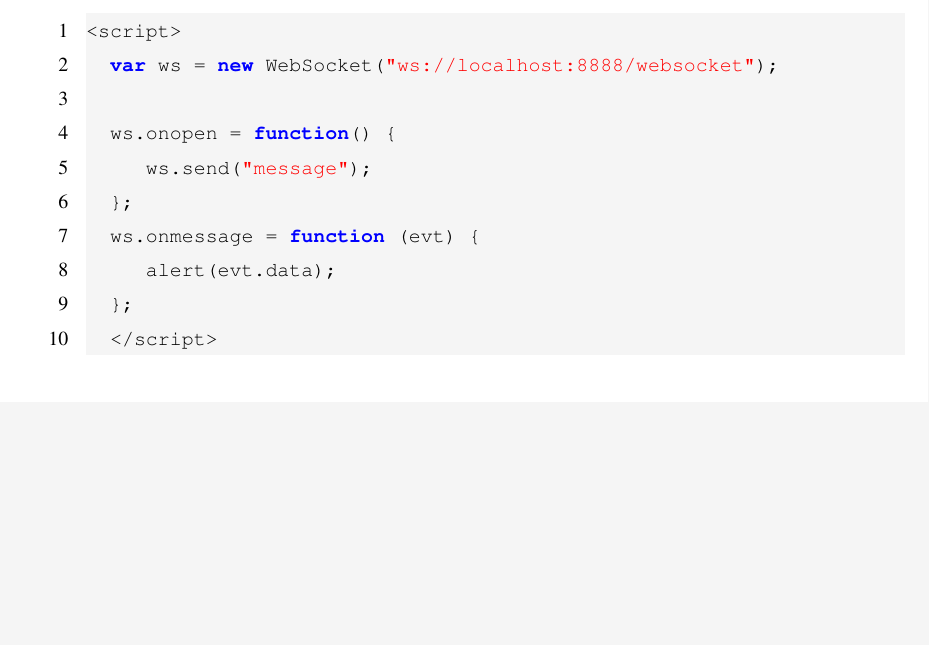
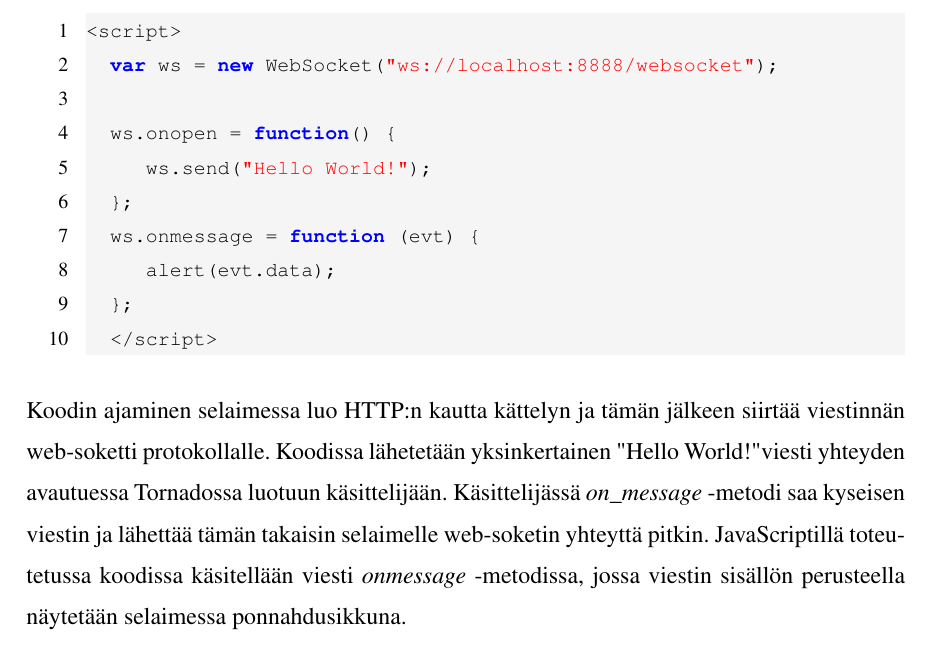
Before and after one commit to tojuhaka/master-thesis, a LaTeX thesis (thesis.tex): part of page 59 of 76, cut so that both start at the same text, the shorter picture padded with empty space. Compiled offline with pdfLaTeX.

Commit message:
continue from web socket mvc impelementation

```diff
--- a/thesis.tex
+++ b/thesis.tex
@@ -902,13 +902,15 @@ Alla esitellään selaimeen toteutettu JavaScript-koodi, jonka avulla web-sokett
   var ws = new WebSocket("ws://localhost:8888/websocket");
 
   ws.onopen = function() {
-     ws.send("message");
+     ws.send("Hello World!");
   };
   ws.onmessage = function (evt) {
      alert(evt.data);
   };
   </script>
 \end{lstlisting}
+
+Koodin ajaminen selaimessa luo HTTP:n kautta kättelyn ja tämän jälkeen siirtää viestinnän web-soketti protokollalle. Koodissa lähetetään yksinkertainen "Hello World!" viesti yhteyden avautuessa Tornadossa luotuun käsittelijään. Käsittelijässä \emph{on\_message} -metodi saa kyseisen viestin ja lähettää tämän takaisin selaimelle web-soketin yhteyttä pitkin. JavaScriptillä toteutetussa koodissa käsitellään viesti \emph{onmessage} -metodissa, jossa viestin sisällön perusteella näytetään selaimessa ponnahdusikkuna.
 
 \chapter{MVC:n vaatimukset}
 Vaikka MVC:tä ei ole tarkoitettu alunperin web-sovelluksiin, voivat ne hyötyä MVC:n arkkitehtuurista. Suurin ongelma MVC:n käyttämisessä web-sovelluskehyksissä on palvelimen (server) ja asiakkaan (client) välinen ositus. Näkymä näytetään aina asiakkaan selaimessa sen omalla päätelaitteella HTML-kielellä. Malli ja Ohjain taas voivat olla ositettu teoriassa miten vain asiakkaan ja palvelimen välillä. Web-sovelluksissa kehittäjä pakotetaan osioimaan sovellus. MVC:n tulee olla riippumaton osioinnista. Osioinnin ei tule määrittää sovelluksen arkkitehtuuria \parencite{ibm_watson}.
```
Also changed, not shown: thesis.pdf.
